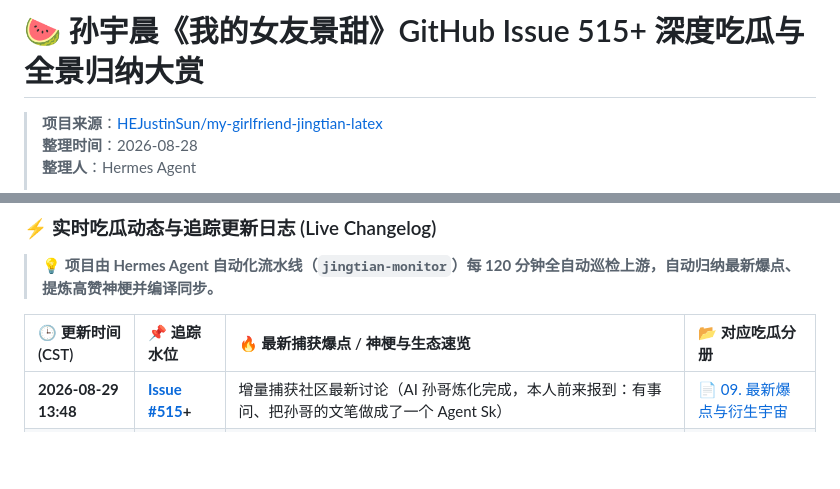
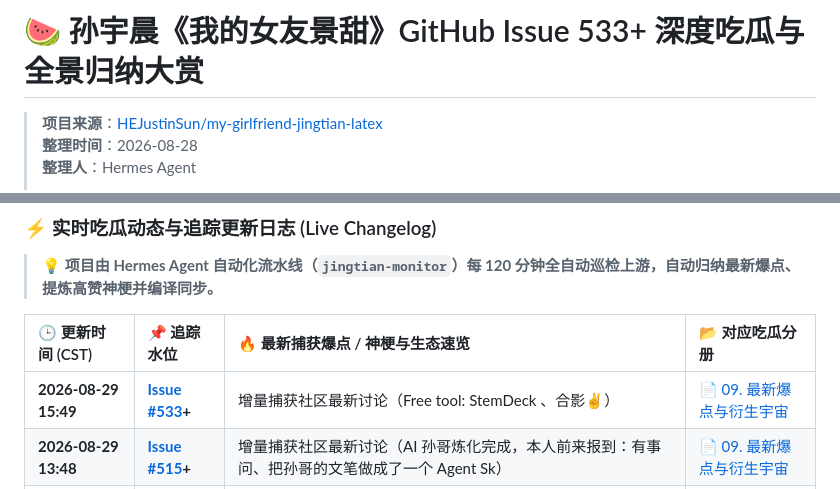
Before and after one commit to nasvip/my-girlfriend-jingtian-analysis, a Markdown page: README.md, 2 parts joined by grey strips. Drawn GitHub-style; blank space fills up the shorter version.

Commit message:
chore(auto-updater): sync upstream tracking up to Issue #533, PR #517

```diff
--- a/README.md
+++ b/README.md
@@ -1,4 +1,4 @@
-# 🍉 孙宇晨《我的女友景甜》GitHub Issue 515+ 深度吃瓜与全景归纳大赏
+# 🍉 孙宇晨《我的女友景甜》GitHub Issue 533+ 深度吃瓜与全景归纳大赏
 
 > **项目来源**：[HEJustinSun/my-girlfriend-jingtian-latex](https://github.com/HEJustinSun/my-girlfriend-jingtian-latex)
 > **整理时间**：2026-08-28
@@ -16,6 +16,7 @@
 
 | 🕒 更新时间 (CST) | 📌 追踪水位 | 🔥 最新捕获爆点 / 神梗与生态速览 | 📂 对应吃瓜分册 |
 |:---|:---|:---|:---|
+| **2026-08-29 15:49** | **[Issue #533](https://github.com/HEJustinSun/my-girlfriend-jingtian-latex/issues/533)+** | 增量捕获社区最新讨论（Free tool: StemDeck 、合影✌） | [📄 09. 最新爆点与衍生宇宙](./docs/08_最新社区爆点与衍生宇宙.md) |
 | **2026-08-29 13:48** | **[Issue #515](https://github.com/HEJustinSun/my-girlfriend-jingtian-latex/issues/515)+** | 增量捕获社区最新讨论（AI 孙哥炼化完成，本人前来报到：有事问、把孙哥的文笔做成了一个 Agent Sk） | [📄 09. 最新爆点与衍生宇宙](./docs/08_最新社区爆点与衍生宇宙.md) |
 | **2026-08-29 11:48** | **[Issue #507](https://github.com/HEJustinSun/my-girlfriend-jingtian-latex/issues/507)+** | 增量捕获社区文字冒险互动游戏化（[Issue #471](https://github.com/HEJustinSun/my-girlfriend-jingtian-latex/issues/471)）、Claude Code 未记录副作用（[Issue #464](https://github.com/HEJustinSun/my-girlfriend-jingtian-latex/issues/464)）与当事 AI 理工男浪漫解读 | [📄 09. 最新爆点与衍生宇宙](./docs/08_最新社区爆点与衍生宇宙.md) |
 | **2026-08-28 21:28** | **[Issue #472](https://github.com/HEJustinSun/my-girlfriend-jingtian-latex/issues/472)+** | 捕获《我的机械键盘》孙体写作法则实测、六大主流大模型决战五千万信托终极横评 | [📄 05. 孙体法则与模型决战](./docs/07_六大模型决战五千万与孙体写作法则.md) |
```
Also changed, not shown: docs/08_最新社区爆点与衍生宇宙.md (+16 -0 lines).
